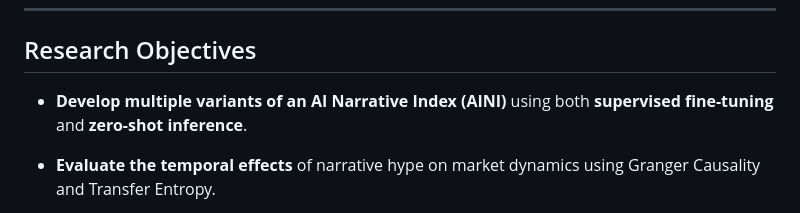
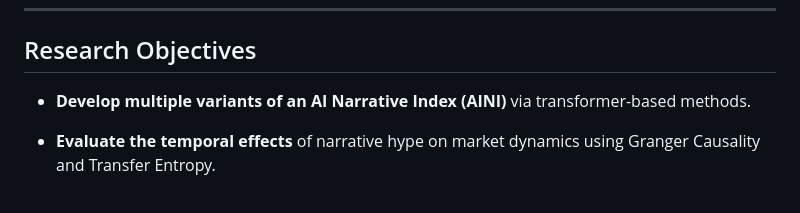
Before and after one commit to LarsIX/narrative_index, a Markdown page: README.md, the part around the change. GitHub-like rendering.

Commit message:
Update AINI development method in README

```diff
--- a/README.md
+++ b/README.md
@@ -8,7 +8,7 @@ The project integrates **Transformer-based NLP**, **manual annotation**, **deep
 
 ## Research Objectives
 
-- **Develop multiple variants of an AI Narrative Index (AINI)** using both **supervised fine-tuning** and **zero-shot inference**.
+- **Develop multiple variants of an AI Narrative Index (AINI)** via transformer-based methods.
 
 - **Evaluate the temporal effects** of narrative hype on market dynamics using Granger Causality and Transfer Entropy.
 
```
